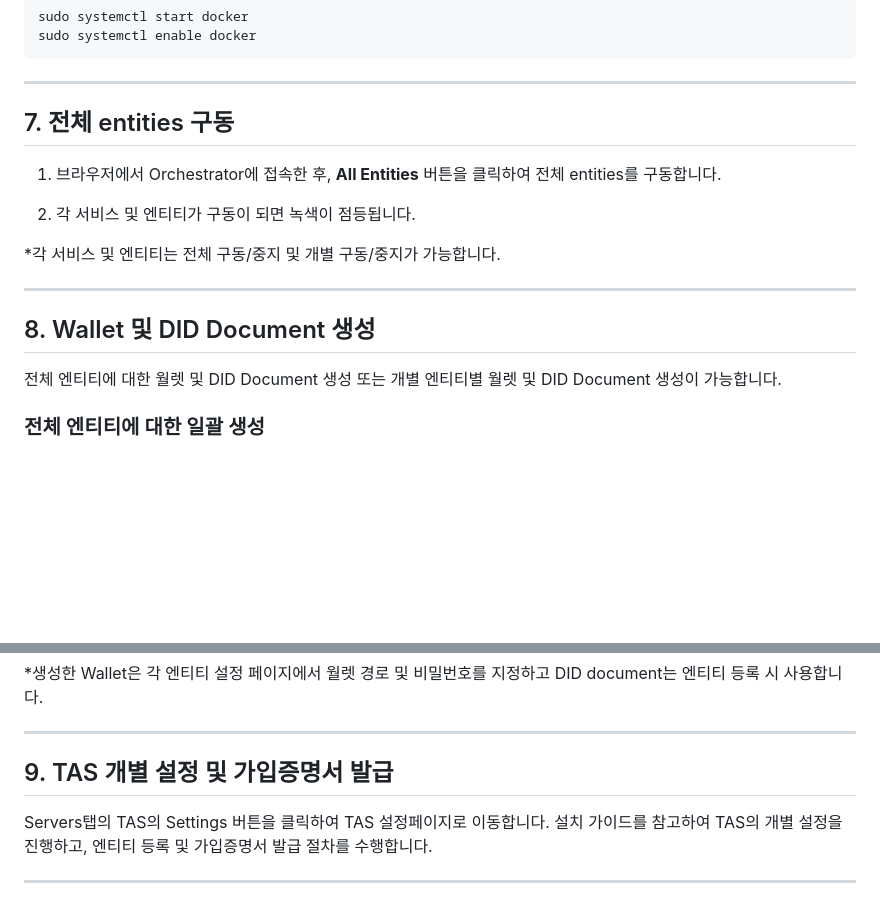
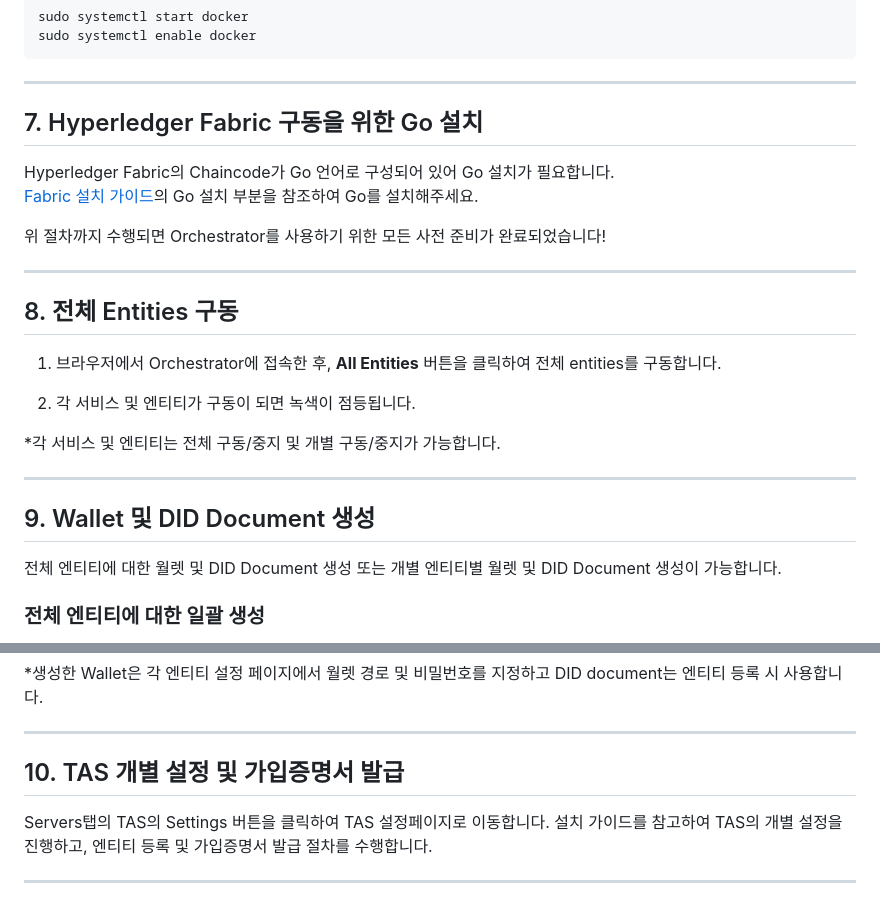
Before and after one commit to OmniOneID/did-orchestrator-server, a Markdown page: docs/installation/OpenDID_orchestrator_InstallationAndOperation_Guide_ko.md, 2 parts joined by grey strips. Drawn GitHub-style; blank space fills up the shorter version.

Commit message:
docs: add a guide for go installation

```diff
--- a/docs/installation/OpenDID_orchestrator_InstallationAndOperation_Guide_ko.md
+++ b/docs/installation/OpenDID_orchestrator_InstallationAndOperation_Guide_ko.md
@@ -149,7 +149,15 @@ sudo systemctl enable docker
 
 ---
 
-## 7. 전체 entities 구동
+## 7. Hyperledger Fabric 구동을 위한 Go 설치
+Hyperledger Fabric의 Chaincode가 Go 언어로 구성되어 있어 Go 설치가 필요합니다.<br>
+[Fabric 설치 가이드](https://hyperledger-fabric.readthedocs.io/en/latest/prereqs.html)의 Go 설치 부분을 참조하여 Go를 설치해주세요.<br>
+
+위 절차까지 수행되면 Orchestrator를 사용하기 위한 모든 사전 준비가 완료되었습니다!
+
+---
+
+## 8. 전체 Entities 구동
 
 1. 브라우저에서 Orchestrator에 접속한 후, **All Entities** 버튼을 클릭하여 전체 entities를 구동합니다.
 
@@ -159,7 +167,7 @@ sudo systemctl enable docker
 
 ---
 
-## 8. Wallet 및 DID Document 생성
+## 9. Wallet 및 DID Document 생성
 전체 엔티티에 대한 월렛 및 DID Document 생성 또는 개별 엔티티별 월렛 및 DID Document 생성이 가능합니다.
 
 ### 전체 엔티티에 대한 일괄 생성
@@ -176,7 +184,7 @@ sudo systemctl enable docker
 
 ---
 
-## 9. TAS 개별 설정 및 가입증명서 발급
+## 10. TAS 개별 설정 및 가입증명서 발급
 Servers탭의 TAS의 Settings 버튼을 클릭하여 TAS 설정페이지로 이동합니다.
 설치 가이드를 참고하여 TAS의 개별 설정을 진행하고, 엔티티 등록 및 가입증명서 발급 절차를 수행합니다.
 
```
Also changed, not shown: docs/installation/OpenDID_orchestrator_InstallationAndOperation_Guide.md (+11 -3 lines).
